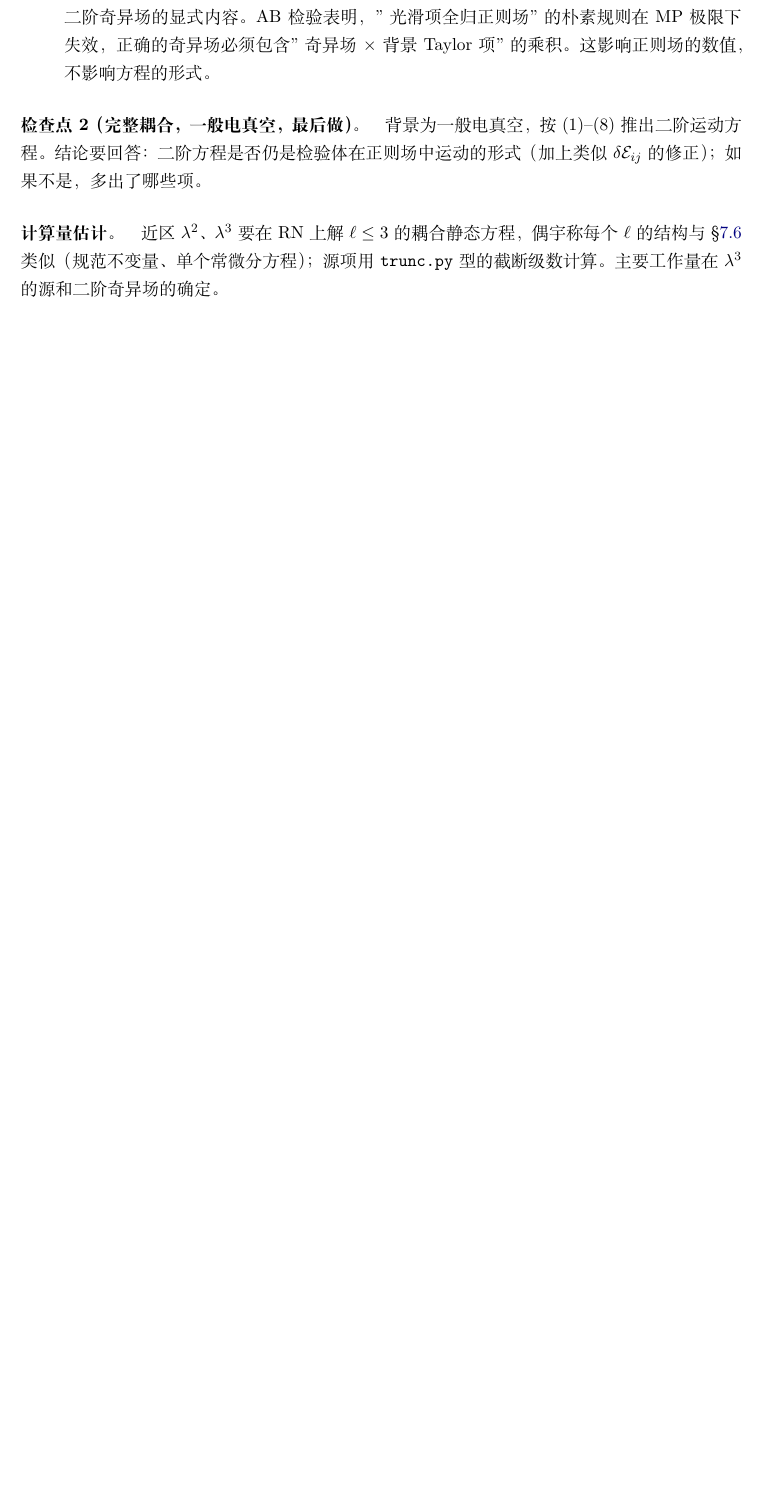
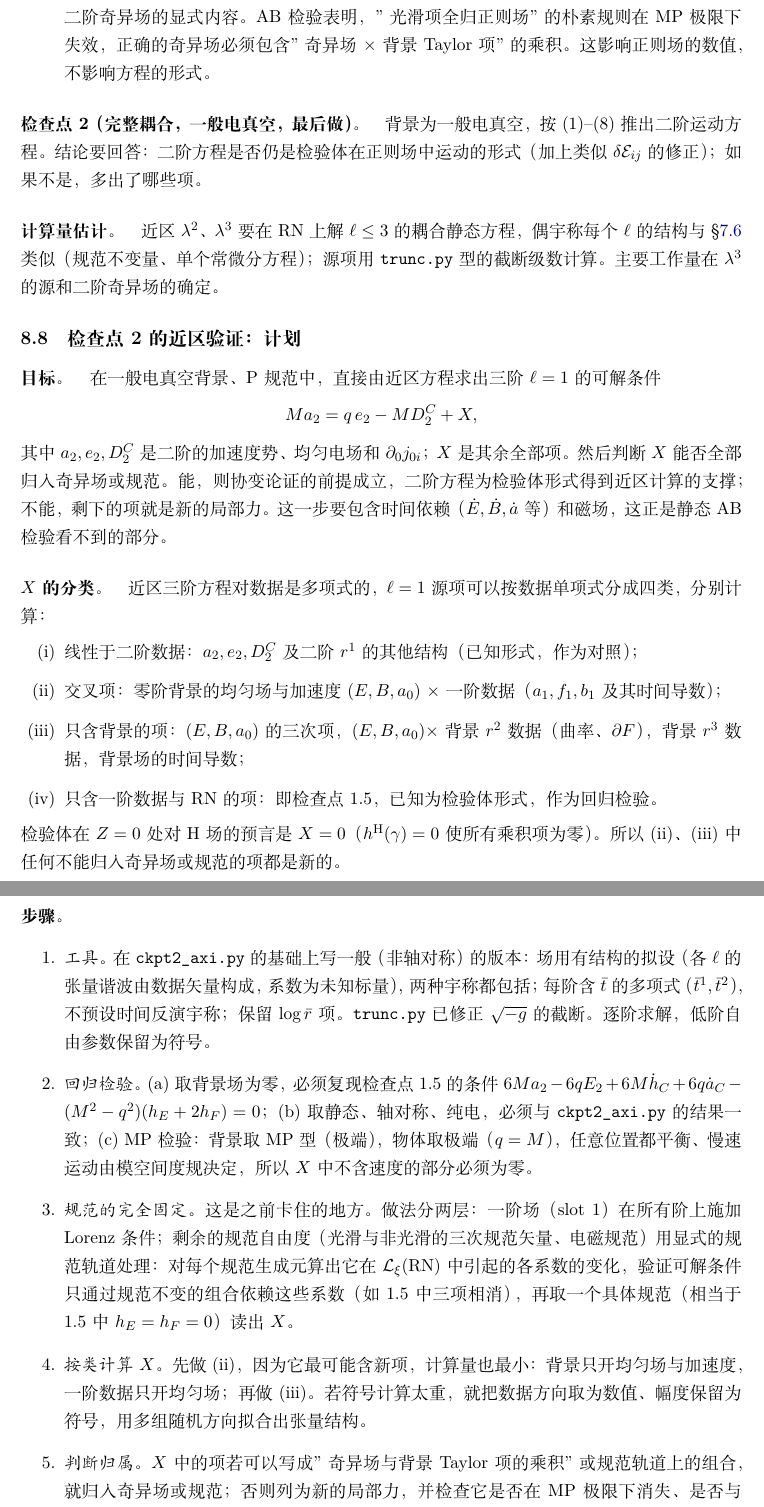
Before and after one commit to dongzhang84/classical_particles, a LaTeX document (derivations/p1/calc.tex): part of page 51 of 61 before the commit and two parts of pages 51 and 52 of 63 after it, the two joined at a grey line, cut so that both start at the same text, the shorter picture padded with empty space. Compiled offline with XeLaTeX.

Commit message:
calc.tex Sec. 8: plan for the near-zone verification of checkpoint 2
Co-Authored-By: Claude Opus 5.5 <noreply@anthropic.com>
Claude-Session: https://claude.ai/code/session_01DkdG1BsVt45NfSDW8hJ5Nb

```diff
--- a/derivations/p1/calc.tex
+++ b/derivations/p1/calc.tex
@@ -1734,3 +1734,30 @@ P 规范中一阶 H 场在 $\gamma$ 附近为 $h^{\rm H}_{00}=-2a_1\cdot x-\delt
 \paragraph{检查点 2（完整耦合，一般电真空，最后做）。}背景为一般电真空，按 (1)--(8) 推出二阶运动方程。结论要回答：二阶方程是否仍是检验体在正则场中运动的形式（加上类似 $\delta\mathcal E_{ij}$ 的修正）；如果不是，多出了哪些项。
 
 \paragraph{计算量估计。}近区 $\lambda^2$、$\lambda^3$ 要在 RN 上解 $\ell\leq3$ 的耦合静态方程，偶宇称每个 $\ell$ 的结构与 \S\ref{sec:L5result} 类似（规范不变量、单个常微分方程）；源项用 \texttt{trunc.py} 型的截断级数计算。主要工作量在 $\lambda^3$ 的源和二阶奇异场的确定。
+
+\subsection{检查点 2 的近区验证：计划}
+\label{sec:L6ck2plan}
+
+\paragraph{目标。}在一般电真空背景、P 规范中，直接由近区方程求出三阶 $\ell=1$ 的可解条件
+\begin{equation*}
+Ma_2=q\,e_2-M D^C_2+X ,
+\end{equation*}
+其中 $a_2,e_2,D^C_2$ 是二阶的加速度势、均匀电场和 $\partial_0j_{0i}$；$X$ 是其余全部项。然后判断 $X$ 能否全部归入奇异场或规范。能，则协变论证的前提成立，二阶方程为检验体形式得到近区计算的支撑；不能，剩下的项就是新的局部力。这一步要包含时间依赖（$\dot E,\dot B,\dot a$ 等）和磁场，这正是静态 AB 检验看不到的部分。
+
+\paragraph{$X$ 的分类。}近区三阶方程对数据是多项式的，$\ell=1$ 源项可以按数据单项式分成四类，分别计算：
+\begin{enumerate}
+\item[(i)] 线性于二阶数据：$a_2,e_2,D^C_2$ 及二阶 $r^1$ 的其他结构（已知形式，作为对照）；
+\item[(ii)] 交叉项：零阶背景的均匀场与加速度 $(E,B,a_0)$ $\times$ 一阶数据（$a_1,f_1,b_1$ 及其时间导数）；
+\item[(iii)] 只含背景的项：$(E,B,a_0)$ 的三次项，$(E,B,a_0)\times$ 背景 $r^2$ 数据（曲率、$\partial F$），背景 $r^3$ 数据，背景场的时间导数；
+\item[(iv)] 只含一阶数据与 RN 的项：即检查点 1.5，已知为检验体形式，作为回归检验。
+\end{enumerate}
+检验体在 $Z=0$ 处对 H 场的预言是 $X=0$（$h^{\rm H}(\gamma)=0$ 使所有乘积项为零）。所以 (ii)、(iii) 中任何不能归入奇异场或规范的项都是新的。
+
+\paragraph{步骤。}
+\begin{enumerate}
+\item \emph{工具。}在 \texttt{ckpt2\_axi.py} 的基础上写一般（非轴对称）的版本：场用有结构的拟设（各 $\ell$ 的张量谐波由数据矢量构成，系数为未知标量），两种宇称都包括；每阶含 $\bar t$ 的多项式（$\bar t^1,\bar t^2$），不预设时间反演宇称；保留 $\log\bar r$ 项。\texttt{trunc.py} 已修正 $\sqrt{-g}$ 的截断。逐阶求解，低阶自由参数保留为符号。
+\item \emph{回归检验。}(a) 取背景场为零，必须复现检查点 1.5 的条件 $6Ma_2-6qE_2+6M\dot h_C+6q\dot a_C-(M^2-q^2)(h_E+2h_F)=0$；(b) 取静态、轴对称、纯电，必须与 \texttt{ckpt2\_axi.py} 的结果一致；(c) MP 检验：背景取 MP 型（极端），物体取极端（$q=M$），任意位置都平衡、慢速运动由模空间度规决定，所以 $X$ 中不含速度的部分必须为零。
+\item \emph{规范的完全固定。}这是之前卡住的地方。做法分两层：一阶场（slot 1）在所有阶上施加 Lorenz 条件；剩余的规范自由度（光滑与非光滑的三次规范矢量、电磁规范）用显式的规范轨道处理：对每个规范生成元算出它在 $\mathcal L_\xi({\rm RN})$ 中引起的各系数的变化，验证可解条件只通过规范不变的组合依赖这些系数（如 1.5 中三项相消），再取一个具体规范（相当于 1.5 中 $h_E=h_F=0$）读出 $X$。
+\item \emph{按类计算 $X$。}先做 (ii)，因为它最可能含新项，计算量也最小：背景只开均匀场与加速度，一阶数据只开均匀场；再做 (iii)。若符号计算太重，就把数据方向取为数值、幅度保留为符号，用多组随机方向拟合出张量结构。
+\item \emph{判断归属。}$X$ 中的项若可以写成"奇异场与背景 Taylor 项的乘积"或规范轨道上的组合，就归入奇异场或规范；否则列为新的局部力，并检查它是否在 MP 极限下消失、是否与 AB 的有效质量效应（$\kappa\approx-\tfrac1{20}$）一致。
+\item \emph{写入本节并推送。}每完成一步写入、推送；结论明确回答：电真空中二阶方程是否仍是检验体形式；若不是，多出哪些项。
```
Also changed, not shown: CHANGELOG.md, derivations/p1/calc.pdf, derivations/p1/calc.tex (5 more changed lines).
